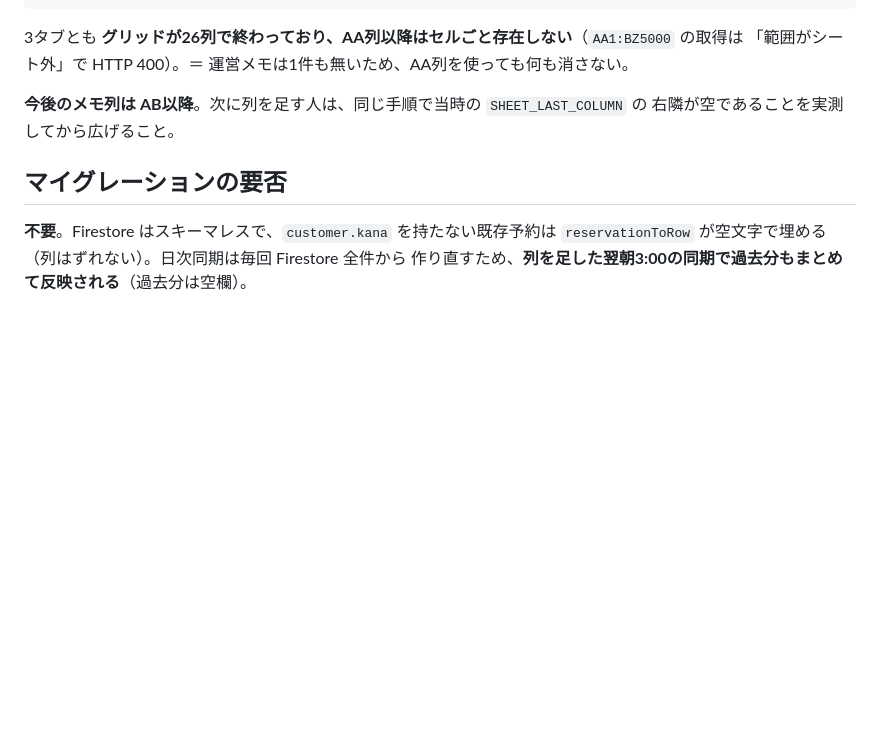
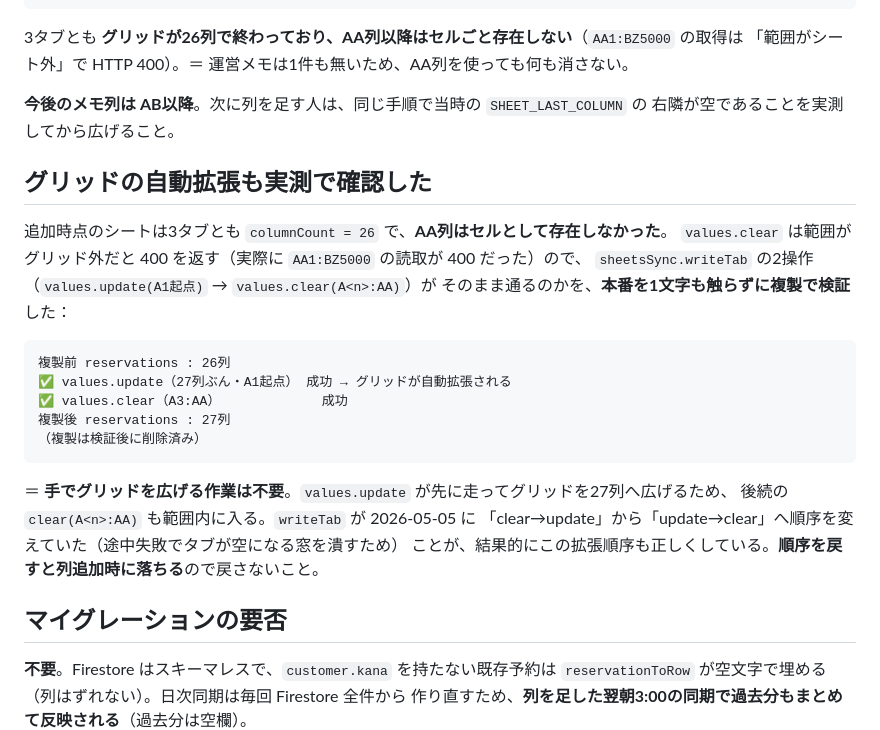
Before and after one commit to hid0707no-a11y/futami-reservation, a Markdown page: docs/2026-08-25_sheet_schema_change.md, the part around the change. Drawn GitHub-style; blank space fills up the shorter version.

Commit message:
docs(sheets): AA列追加でグリッドが自動拡張されることを複製で実測した記録を追記
sheetsSync.writeTab の update→clear の順序が、列追加時にグリッドを先に広げる役割も
果たしていることを明記（順序を戻すと clear が範囲外で落ちる）。

Co-Authored-By: Claude Opus 5 (1M context) <noreply@anthropic.com>

````diff
--- a/docs/2026-08-25_sheet_schema_change.md
+++ b/docs/2026-08-25_sheet_schema_change.md
@@ -40,6 +40,26 @@ meta         : columnCount = 26
 **今後のメモ列は AB以降**。次に列を足す人は、同じ手順で当時の `SHEET_LAST_COLUMN` の
 右隣が空であることを実測してから広げること。
 
+## グリッドの自動拡張も実測で確認した
+
+追加時点のシートは3タブとも `columnCount = 26` で、**AA列はセルとして存在しなかった**。
+`values.clear` は範囲がグリッド外だと 400 を返す（実際に `AA1:BZ5000` の読取が 400 だった）ので、
+`sheetsSync.writeTab` の2操作（`values.update(A1起点)` → `values.clear(A<n>:AA)`）が
+そのまま通るのかを、**本番を1文字も触らずに複製で検証**した：
+
+```
+複製前 reservations : 26列
+✅ values.update（27列ぶん・A1起点） 成功 → グリッドが自動拡張される
+✅ values.clear（A3:AA）             成功
+複製後 reservations : 27列
+（複製は検証後に削除済み）
+```
+
+＝ **手でグリッドを広げる作業は不要**。`values.update` が先に走ってグリッドを27列へ広げるため、
+後続の `clear(A<n>:AA)` も範囲内に入る。`writeTab` が 2026-05-05 に
+「clear→update」から「update→clear」へ順序を変えていた（途中失敗でタブが空になる窓を潰すため）
+ことが、結果的にこの拡張順序も正しくしている。**順序を戻すと列追加時に落ちる**ので戻さないこと。
+
 ## マイグレーションの要否
 
 **不要**。Firestore はスキーマレスで、`customer.kana` を持たない既存予約は
````
